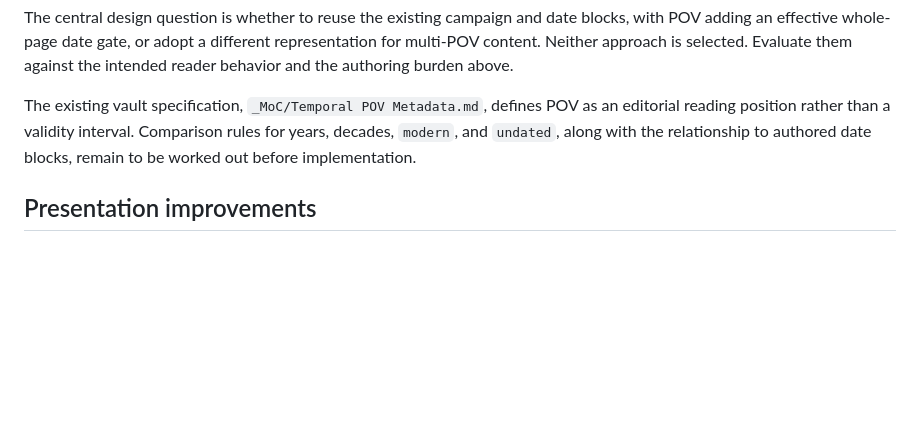
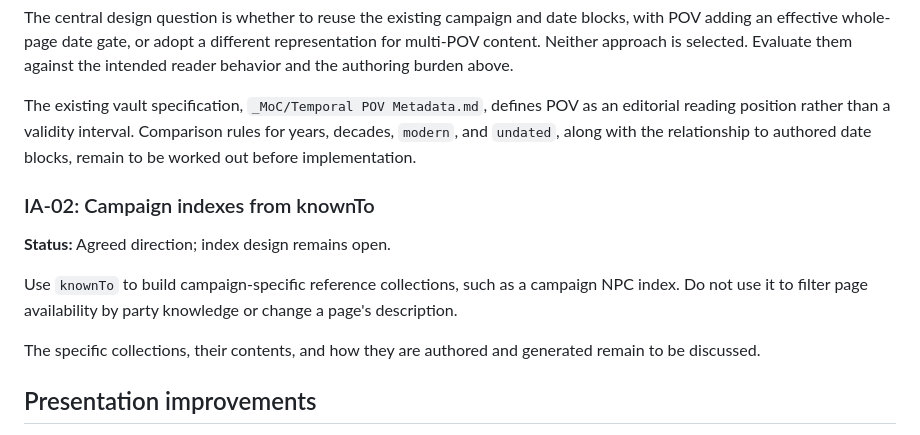
Before and after one commit to msackton/taelgarverse-core, a Markdown page: docs/roadmap.md, the part around the change. GitHub-like rendering; blank space fills up the shorter version.

Commit message:
docs: use campaign knowledge for indexes rather than page filtering

```diff
--- a/docs/roadmap.md
+++ b/docs/roadmap.md
@@ -121,6 +121,17 @@ as an editorial reading position rather than a validity interval. Comparison
 rules for years, decades, `modern`, and `undated`, along with the relationship
 to authored date blocks, remain to be worked out before implementation.
 
+### IA-02: Campaign indexes from knownTo
+
+**Status:** Agreed direction; index design remains open.
+
+Use `knownTo` to build campaign-specific reference collections, such as a
+campaign NPC index. Do not use it to filter page availability by party knowledge
+or change a page's description.
+
+The specific collections, their contents, and how they are authored and
+generated remain to be discussed.
+
 ## Presentation improvements
 
 Website-only improvements that do not change the vault. Discussion areas include
```
